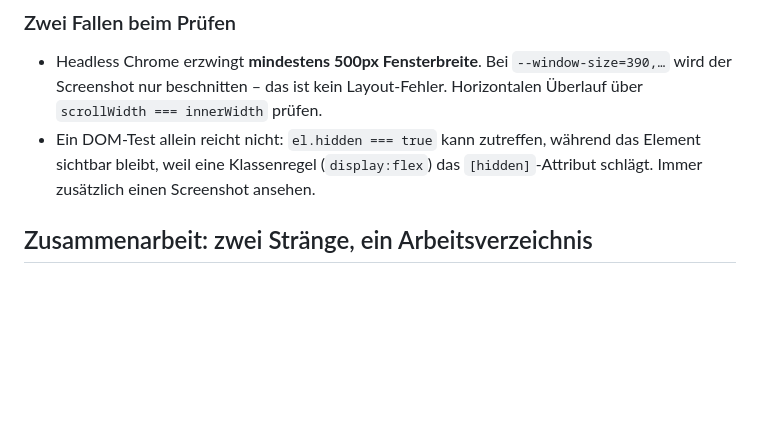
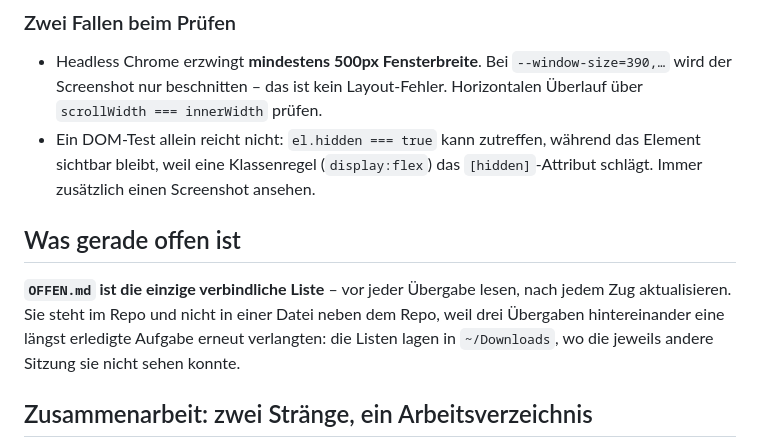
Before and after one commit to Massim1701/collectview, a Markdown page: CLAUDE.md, the part around the change. GitHub-like rendering; blank space fills up the shorter version.

```diff
--- a/CLAUDE.md
+++ b/CLAUDE.md
@@ -110,6 +110,14 @@ Syntaxprüfung einzelner Dateien: `node --check app/js/<datei>.js`.
 - Ein DOM-Test allein reicht nicht: `el.hidden === true` kann zutreffen,
   während das Element sichtbar bleibt, weil eine Klassenregel (`display:flex`)
   das `[hidden]`-Attribut schlägt. Immer zusätzlich einen Screenshot ansehen.
+
+## Was gerade offen ist
+
+**`OFFEN.md` ist die einzige verbindliche Liste** – vor jeder Übergabe lesen,
+nach jedem Zug aktualisieren. Sie steht im Repo und nicht in einer Datei
+neben dem Repo, weil drei Übergaben hintereinander eine längst erledigte
+Aufgabe erneut verlangten: die Listen lagen in `~/Downloads`, wo die jeweils
+andere Sitzung sie nicht sehen konnte.
 
 ## Zusammenarbeit: zwei Stränge, ein Arbeitsverzeichnis
 
```
Also changed, not shown: OFFEN.md (added, +102 -0 lines).
